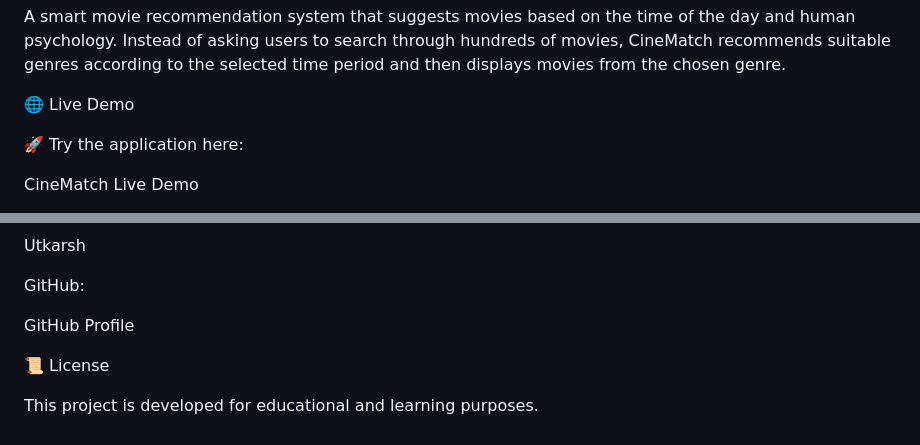
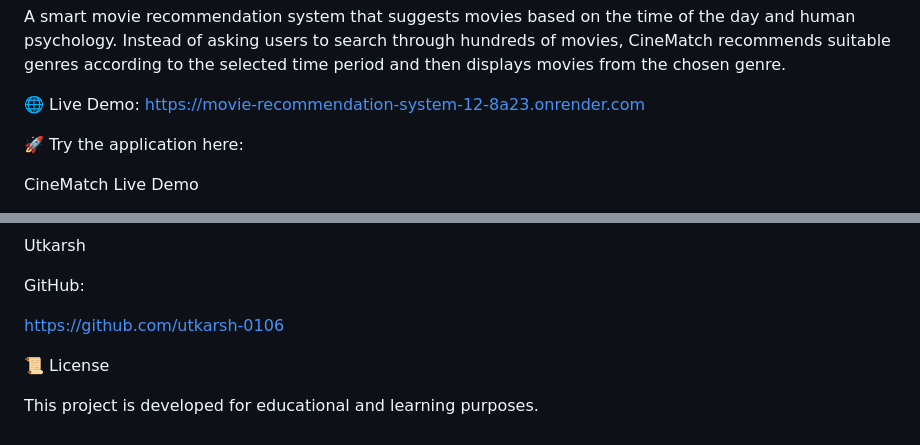
Before and after one commit to utkarsh-0106/Movie_Recommendation_System, a Markdown page: README.md, 2 parts joined by grey strips. GitHub-like rendering.

```diff
--- a/README.md
+++ b/README.md
@@ -2,7 +2,7 @@
 
 A smart movie recommendation system that suggests movies based on the time of the day and human psychology. Instead of asking users to search through hundreds of movies, CineMatch recommends suitable genres according to the selected time period and then displays movies from the chosen genre.
 
-🌐 Live Demo
+🌐 Live Demo: https://movie-recommendation-system-12-8a23.onrender.com
 
 🚀 Try the application here:
 
@@ -188,7 +188,7 @@ Utkarsh
 
 GitHub:
 
-GitHub Profile
+https://github.com/utkarsh-0106
 
 📜 License
 
```
